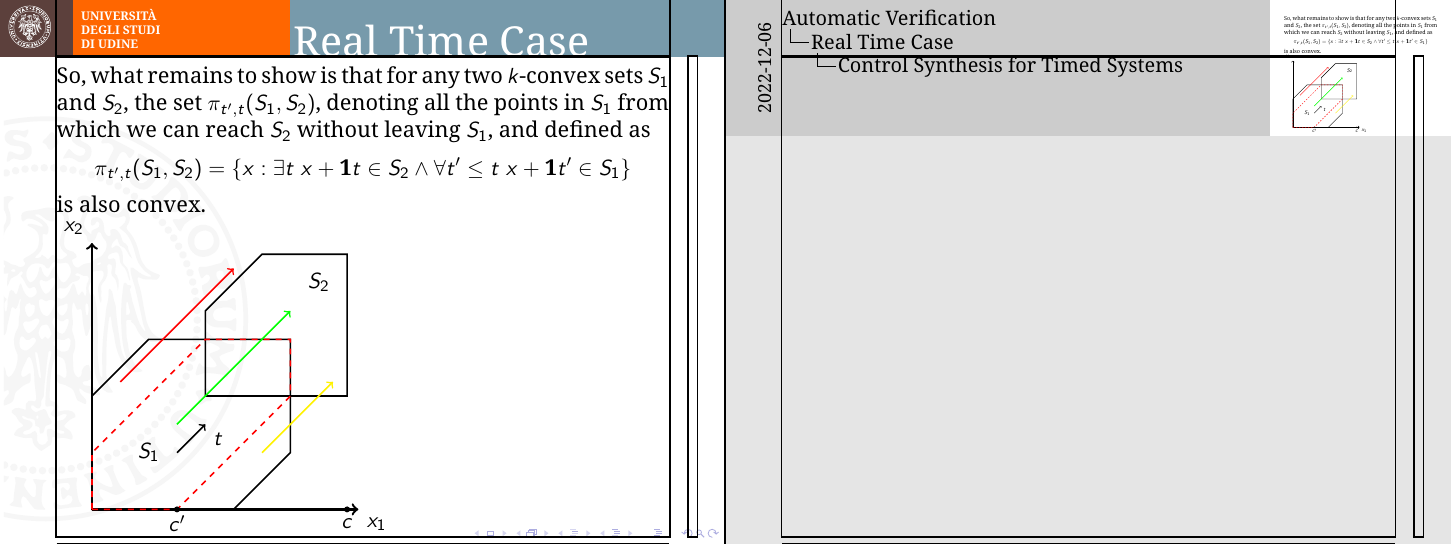
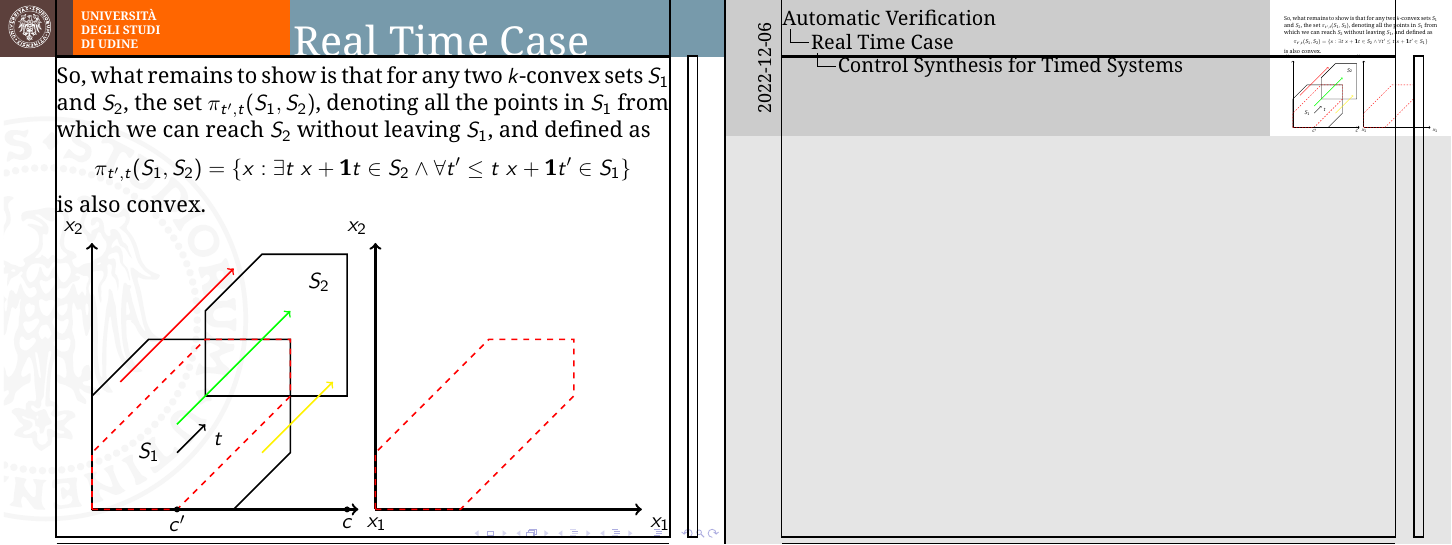
Before and after one commit to Chicco94/esercizi-automatic-verification, LaTeX slides (presentazione/slides/slides.tex): page 38 of 41. Compiled offline with pdfLaTeX.

Commit message:
updated final proof

```diff
--- a/presentazione/slides/slides.tex
+++ b/presentazione/slides/slides.tex
@@ -691,6 +691,14 @@ such that their interaction will produce only good behaviours.
 
 		\fill[black] (4.5,0) circle (1.5pt);
 		\node at (4.5,-.25) {$c$};
+
+		%--------------------------------------------------------------------
+		% axis
+		\draw[very thick,->] (5,0) -- (9.7,0) node[anchor=north west] {$x_1$};
+		\draw[very thick,->] (5,0) -- (5,4.7) node[anchor=south east] {$x_2$};
+
+		% pi(S1,S2)
+		\draw[red,thick,dashed] (5,0) -- (6.5,0) -- (8.5,2) -- (8.5,3) -- (7,3) -- (5,1) -- cycle;
 
 	\end{tikzpicture}
 \end{frame}
```
Also changed, not shown: presentazione/slides/slides.pdf, presentazione/slides/slides.tex (8 more changed lines).
